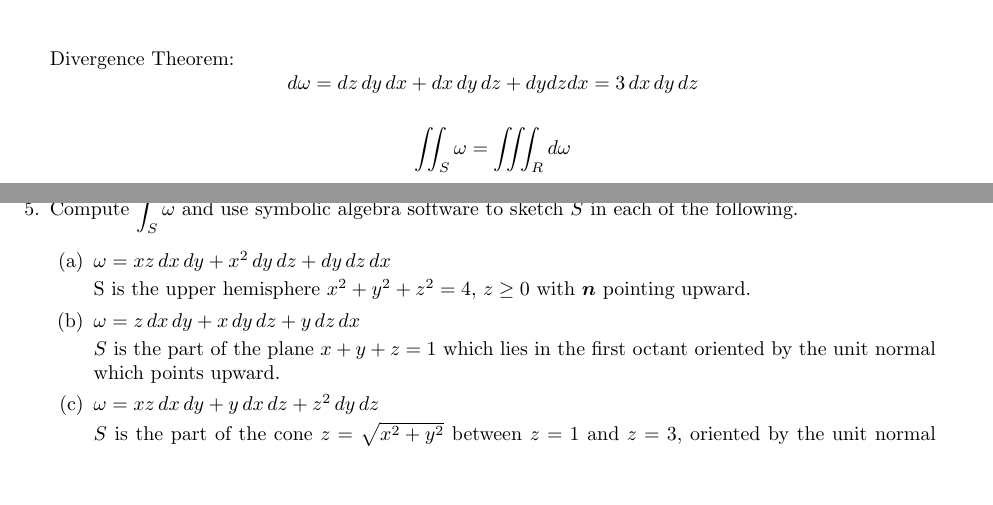
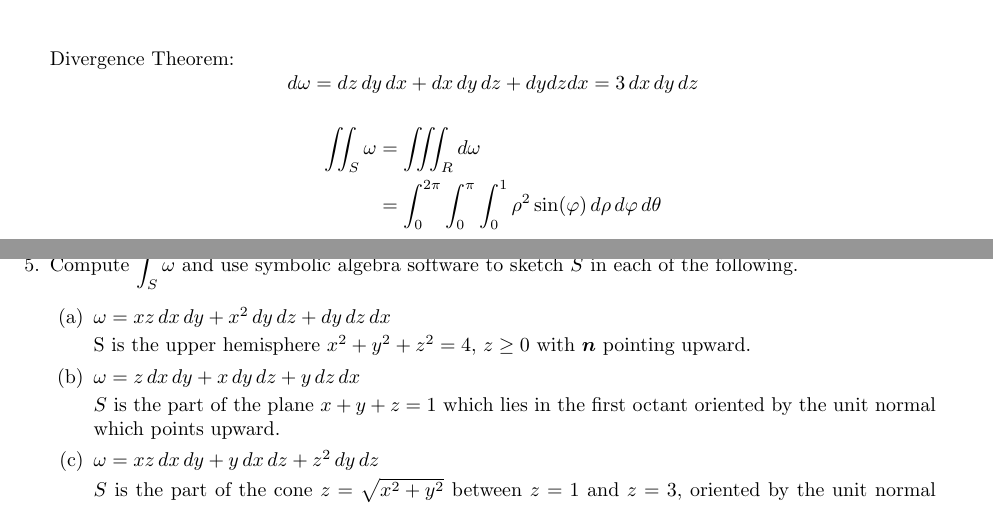
Before and after one commit to poonkeegan/school, a LaTeX document (matb42/a10.tex): two parts of pages 5 and 6 of 11, joined at a grey line, cut so that both start at the same text, the shorter picture padded with empty space. Compiled offline with pdfLaTeX.

Commit message:
Mon Mar 26 20:55:19 EDT 2018

```diff
--- a/matb42/a10.tex
+++ b/matb42/a10.tex
@@ -126,9 +126,10 @@ Apr 3rd 2018}
         &= 2\pi \bigg[ -\cos \varphi\bigg]_0^{\pi} = 2\pi \\
     \end{align*}
     Divergence Theorem:
-    \[ d\omega = dz \, dy \, dx + dx \, dy \, dz + dy dz dx = 3 \, dx \, dy \, dz\]
+    \[ d\omega = dz \, dy \, dx + dx \, dy \, dz + dy dz dx = 3 \, dx \, dy \, dz \]
     \begin{align*}
-        \iint_S \omega &= \iiint_R d \omega
+        \iint_S \omega &= \iiint_R d \omega \\
+        &= \int_0^{2\pi} \int_0^{\pi} \int_0^1 \rho^2 \sin(\varphi) \, d\rho \, d\varphi \, d\theta
     \end{align*}
 
     \newpage
```
Also changed, not shown: matb42/a10.pdf.
